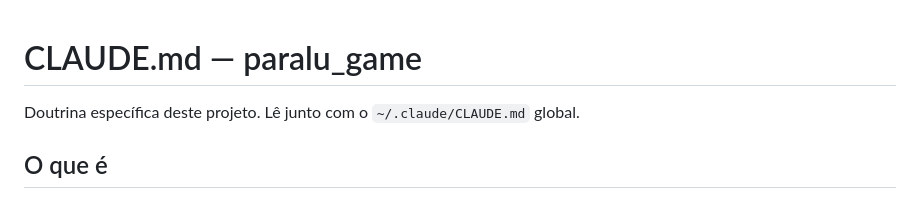
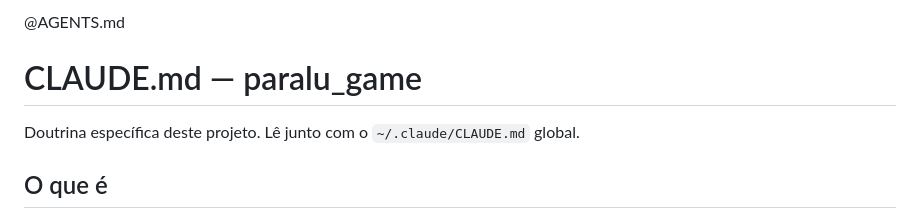
Before and after one commit to rafaelrfuentes/paralu_game, a Markdown page: CLAUDE.md, the part around the change. Rendered like a GitHub page.

```diff
--- a/CLAUDE.md
+++ b/CLAUDE.md
@@ -1,3 +1,5 @@
+@AGENTS.md
+
 # CLAUDE.md — paralu_game
 
 Doutrina específica deste projeto. Lê junto com o `~/.claude/CLAUDE.md` global.
```
Also changed, not shown: AGENTS.md (added, +24 -0 lines).
